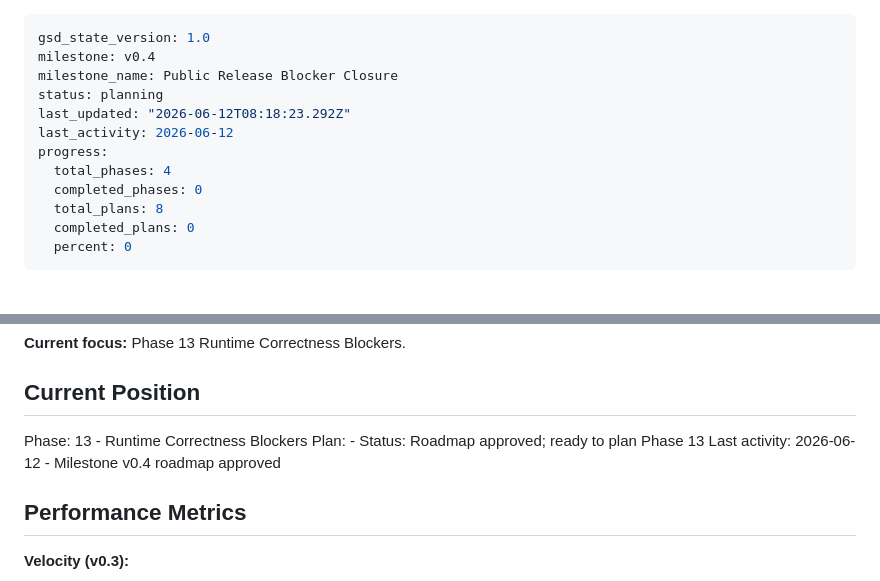
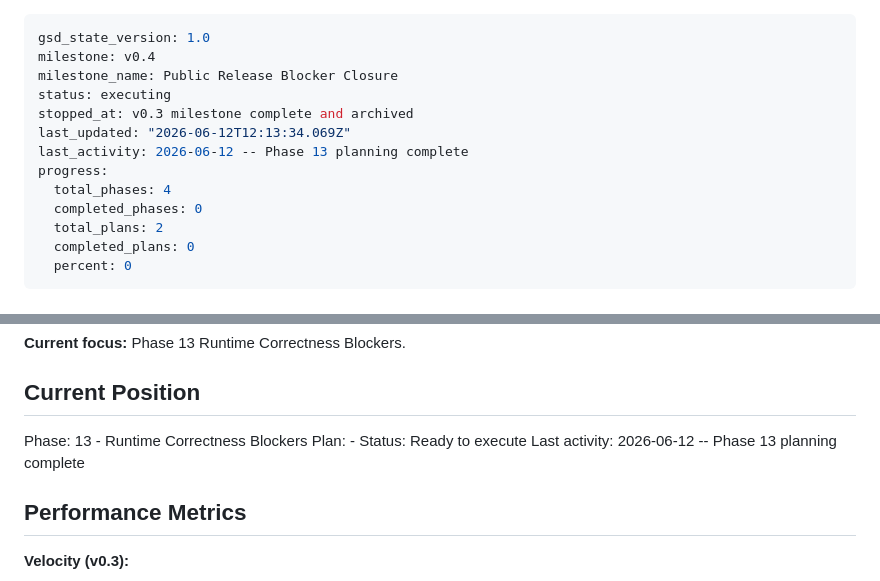
Before and after one commit to Niko96-dotcom/apm44-bridge, a Markdown page: .planning/STATE.md, 2 parts joined by grey strips. Drawn GitHub-style.

Commit message:
docs(13): create phase plan

```diff
--- a/.planning/STATE.md
+++ b/.planning/STATE.md
@@ -2,13 +2,14 @@
 gsd_state_version: 1.0
 milestone: v0.4
 milestone_name: Public Release Blocker Closure
-status: planning
-last_updated: "2026-06-12T08:18:23.292Z"
-last_activity: 2026-06-12
+status: executing
+stopped_at: v0.3 milestone complete and archived
+last_updated: "2026-06-12T12:13:34.069Z"
+last_activity: 2026-06-12 -- Phase 13 planning complete
 progress:
   total_phases: 4
   completed_phases: 0
-  total_plans: 8
+  total_plans: 2
   completed_plans: 0
   percent: 0
 ---
@@ -29,8 +30,8 @@ mystery relaunches.
 
 Phase: 13 - Runtime Correctness Blockers
 Plan: -
-Status: Roadmap approved; ready to plan Phase 13
-Last activity: 2026-06-12 - Milestone v0.4 roadmap approved
+Status: Ready to execute
+Last activity: 2026-06-12 -- Phase 13 planning complete
 
 ## Performance Metrics
 
```
Also changed, not shown: 2 other files.
